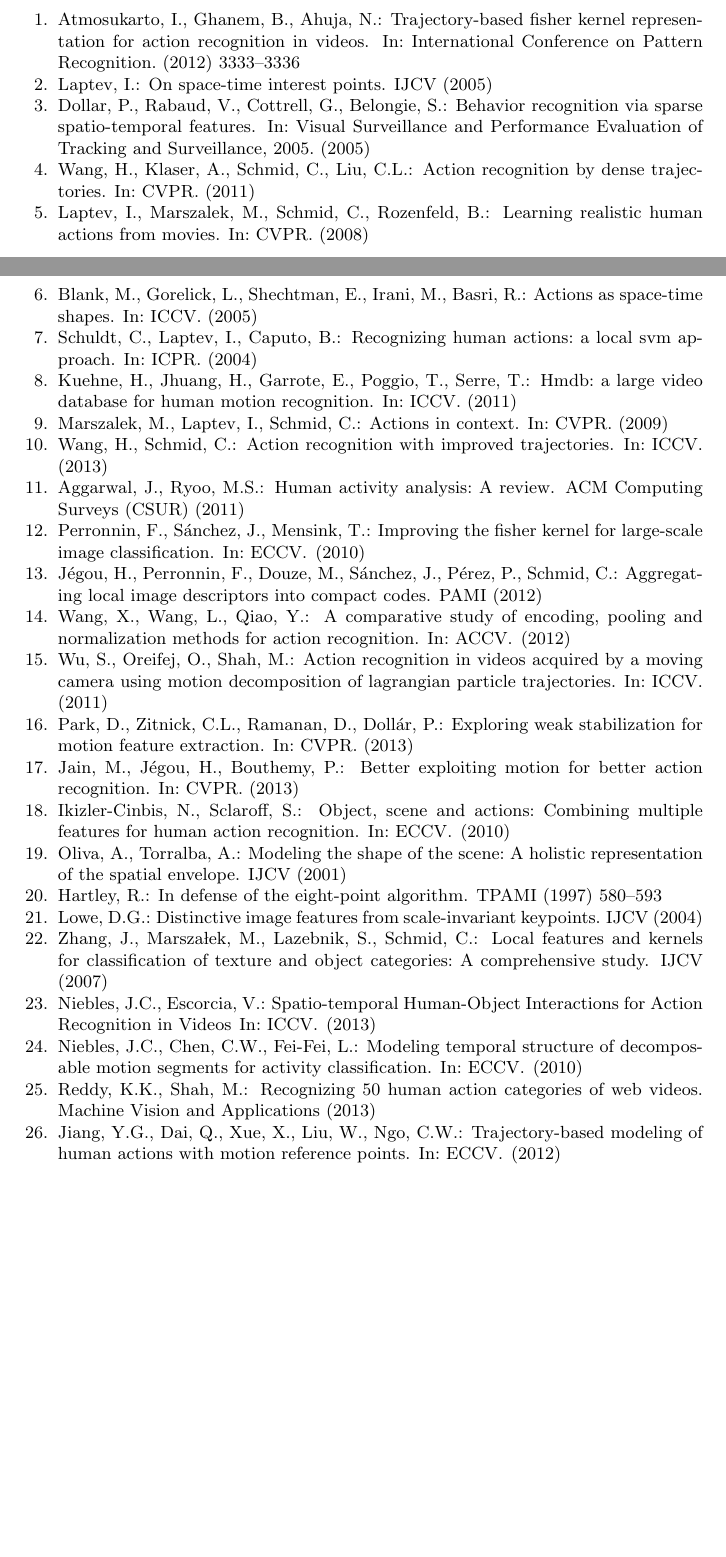
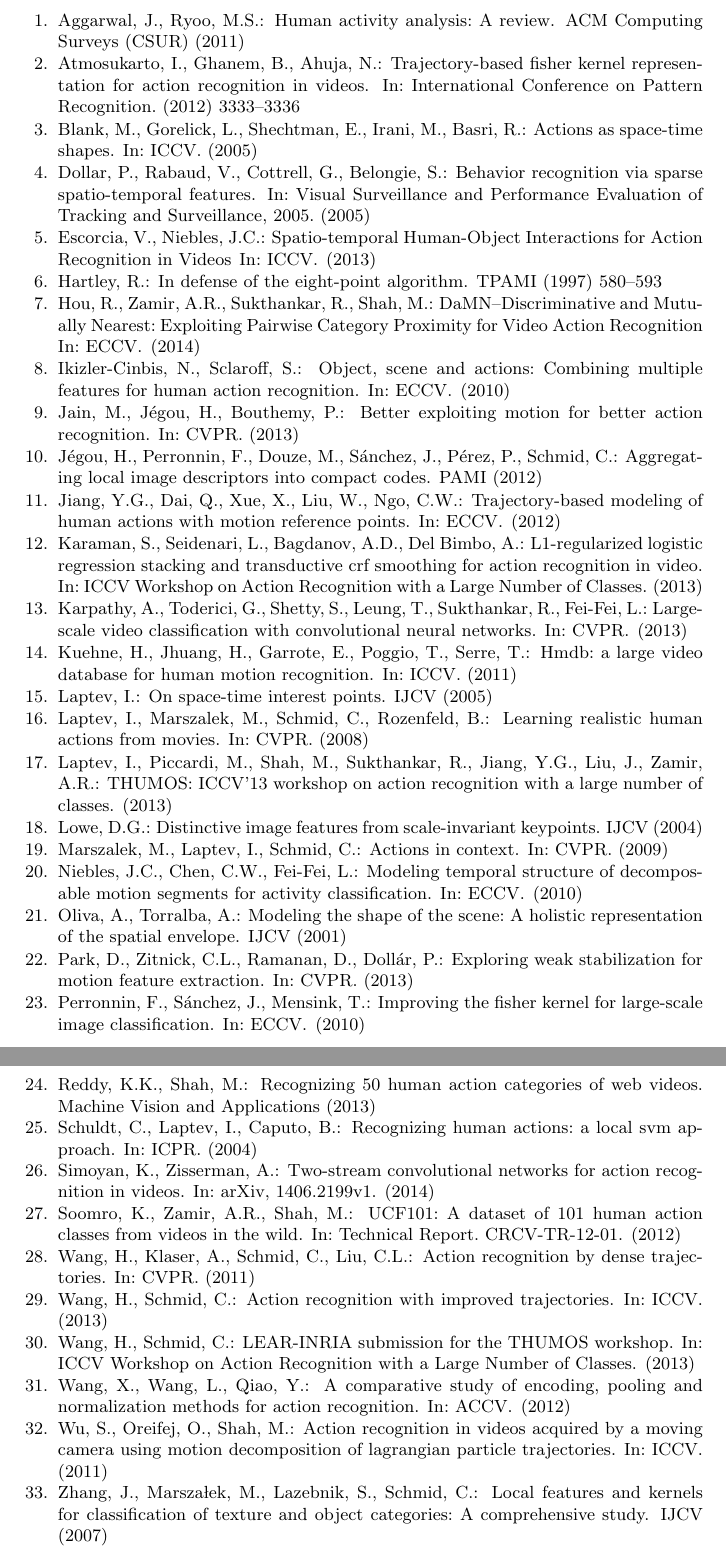
Before and after one commit to cabaf/accv_camera_ready, a LaTeX paper (accv2014finalpaper.tex): two parts of pages 14 and 15 of 15 before the commit and two parts of pages 15 and 16 of 16 after it, joined at a grey line, cut so that both start at the same text, the shorter picture padded with empty space. Compiled offline with pdfLaTeX.

Commit message:
Final edits.

```diff
--- a/accv2014finalpaper.tex
+++ b/accv2014finalpaper.tex
@@ -345,6 +372,12 @@
 \bibliographystyle{splncs}
 
 \begin{thebibliography}{10}
+
+\bibitem{aggarwal2011}
+Aggarwal, J., Ryoo, M.S.:
+\newblock Human activity analysis: A review.
+\newblock ACM Computing Surveys (CSUR) (2011)
+
 \bibitem{GhanemICPR2012}
 Atmosukarto, I., Ghanem, B., Ahuja, N.:
 \newblock Trajectory-based fisher kernel representation for action recognition
@@ -352,10 +385,10 @@
 \newblock In: International Conference on Pattern Recognition. (2012)
   3333--3336
 
-\bibitem{laptev2005}
-Laptev, I.:
-\newblock On space-time interest points.
-\newblock IJCV (2005)
+\bibitem{blank2005}
+Blank, M., Gorelick, L., Shechtman, E., Irani, M., Basri, R.:
+\newblock Actions as space-time shapes.
+\newblock In: ICCV. (2005)
 
 \bibitem{dollar2005}
 Dollar, P., Rabaud, V., Cottrell, G., Belongie, S.:
@@ -363,45 +396,106 @@
 \newblock In: Visual Surveillance and Performance Evaluation of Tracking and
   Surveillance, 2005. (2005)
 
-\bibitem{wang2011}
-Wang, H., Klaser, A., Schmid, C., Liu, C.L.:
-\newblock Action recognition by dense trajectories.
-\newblock In: CVPR. (2011)
+\bibitem{escorcia2013}
+Escorcia, V., Niebles, J.C.:
+\newblock Spatio-temporal Human-Object Interactions for Action Recognition in Videos
+\newblock In: ICCV.
+\newblock (2013)
+
+\bibitem{eightpoint97}
+Hartley, R.:
+\newblock In defense of the eight-point algorithm.
+\newblock TPAMI (1997)  580--593
+
+\bibitem{hou2014}
+Hou, R., Zamir, A.R., Sukthankar, R., Shah, M.:
+\newblock DaMN--Discriminative and Mutually Nearest: Exploiting Pairwise Category Proximity for Video Action Recognition
+\newblock In: ECCV.
+\newblock (2014)
+
+\bibitem{ikizler2010}
+Ikizler-Cinbis, N., Sclaroff, S.:
+\newblock Object, scene and actions: Combining multiple features for human
+  action recognition.
+\newblock In: ECCV.
+\newblock (2010)
+
+\bibitem{jain2013}
+Jain, M., J{\'e}gou, H., Bouthemy, P.:
+\newblock Better exploiting motion for better action recognition.
+\newblock In: CVPR. (2013)
+
+\bibitem{jegou2012}
+J{\'e}gou, H., Perronnin, F., Douze, M., S{\'a}nchez, J., P{\'e}rez, P.,
+  Schmid, C.:
+\newblock Aggregating local image descriptors into compact codes.
+\newblock PAMI (2012)
+
+\bibitem{jiang2012}
+Jiang, Y.G., Dai, Q., Xue, X., Liu, W., Ngo, C.W.:
+\newblock Trajectory-based modeling of human actions with motion reference points.
+\newblock In: ECCV.
+\newblock (2012)
+
+\bibitem{karaman2013}
+Karaman, S., Seidenari, L., Bagdanov, A.D., Del Bimbo, A.:
+\newblock L1-regularized logistic regression stacking and transductive crf smoothing for action recognition in video.
+\newblock In: ICCV Workshop on Action Recognition with a Large Number of Classes.
+\newblock (2013)
+
+\bibitem{karpathy2013}
+Karpathy, A., Toderici, G., Shetty, S., Leung, T., Sukthankar, R., Fei-Fei, L.:
+\newblock Large-scale video classification with convolutional neural networks.
+\newblock In: CVPR.
+\newblock (2013)
+
+\bibitem{kuehne2011}
+Kuehne, H., Jhuang, H., Garrote, E., Poggio, T., Serre, T.:
+\newblock Hmdb: a large video database for human motion recognition.
+\newblock In: ICCV. (2011)
+
+\bibitem{laptev2005}
+Laptev, I.:
+\newblock On space-time interest points.
+\newblock IJCV (2005)
 
 \bibitem{laptev2008}
 Laptev, I., Marszalek, M., Schmid, C., Rozenfeld, B.:
 \newblock Learning realistic human actions from movies.
 \newblock In: CVPR. (2008)
 
-\bibitem{blank2005}
-Blank, M., Gorelick, L., Shechtman, E., Irani, M., Basri, R.:
-\newblock Actions as space-time shapes.
-\newblock In: ICCV. (2005)
+\bibitem{thumos2013}
+Laptev, I., Piccardi, M., Shah, M., Sukthankar, R., Jiang, Y.G., Liu, J., Zamir, A.R.:
+\newblock THUMOS: ICCV'13 workshop on action recognition with a large number of classes.
+\newblock (2013)
 
-\bibitem{schuldt2004}
-Schuldt, C., Laptev, I., Caputo, B.:
-\newblock Recognizing human actions: a local svm approach.
-\newblock In: ICPR. (2004)
-
-\bibitem{kuehne2011}
-Kuehne, H., Jhuang, H., Garrote, E., Poggio, T., Serre, T.:
-\newblock Hmdb: a large video database for human motion recognition.
-\newblock In: ICCV. (2011)
+\bibitem{lowe2004}
+Lowe, D.G.:
+\newblock Distinctive image features from scale-invariant keypoints.
+\newblock IJCV (2004)
 
 \bibitem{marszalek2009}
 Marszalek, M., Laptev, I., Schmid, C.:
 \newblock Actions in context.
 \newblock In: CVPR. (2009)
 
-\bibitem{wang2013}
-Wang, H., Schmid, C.:
-\newblock Action recognition with improved trajectories.
-\newblock In: ICCV. (2013)
+\bibitem{niebles2010}
+Niebles, J.C., Chen, C.W., Fei-Fei, L.:
+\newblock Modeling temporal structure of decomposable motion segments for
+  activity classification.
+\newblock In: ECCV.
+\newblock (2010)
 
-\bibitem{aggarwal2011}
-Aggarwal, J., Ryoo, M.S.:
-\newblock Human activity analysis: A review.
-\newblock ACM Computing Surveys (CSUR) (2011)
+\bibitem{oliva2001}
+Oliva, A., Torralba, A.:
+\newblock Modeling the shape of the scene: A holistic representation of the
+  spatial envelope.
+\newblock IJCV (2001)
+
+\bibitem{park2013}
+Park, D., Zitnick, C.L., Ramanan, D., Doll{\'a}r, P.:
+\newblock Exploring weak stabilization for motion feature extraction.
+\newblock In: CVPR. (2013)
 
 \bibitem{perronnin2010}
 Perronnin, F., S{\'a}nchez, J., Mensink, T.:
@@ -409,11 +503,44 @@
 \newblock In: ECCV.
 \newblock (2010)
 
-\bibitem{jegou2012}
-J{\'e}gou, H., Perronnin, F., Douze, M., S{\'a}nchez, J., P{\'e}rez, P.,
-  Schmid, C.:
-\newblock Aggregating local image descriptors into compact codes.
-\newblock PAMI (2012)
+\bibitem{reddy2013}
+Reddy, K.K., Shah, M.:
+\newblock Recognizing 50 human action categories of web videos.
+\newblock Machine Vision and Applications (2013)
+
+\bibitem{schuldt2004}
+Schuldt, C., Laptev, I., Caputo, B.:
+\newblock Recognizing human actions: a local svm approach.
+\newblock In: ICPR. (2004)
+
+\bibitem{simonyan2014}
+Simoyan, K., Zisserman, A.:
+\newblock Two-stream convolutional networks for action recognition in videos.
+\newblock In: arXiv, 1406.2199v1.
+\newblock (2014)
+
+\bibitem{soomro2012}
+Soomro, K., Zamir, A.R., Shah, M.:
+\newblock UCF101: A dataset of 101 human action classes
+from videos in the wild.
+\newblock In: Technical Report. CRCV-TR-12-01.
+\newblock (2012)
+
+\bibitem{wang2011}
+Wang, H., Klaser, A., Schmid, C., Liu, C.L.:
+\newblock Action recognition by dense trajectories.
+\newblock In: CVPR. (2011)
+
+\bibitem{wang2013}
+Wang, H., Schmid, C.:
+\newblock Action recognition with improved trajectories.
+\newblock In: ICCV. (2013)
+
+\bibitem{wang_thumos}
+Wang, H., Schmid, C.:
+\newblock LEAR-INRIA submission for the THUMOS workshop.
+\newblock In: ICCV Workshop on Action Recognition with a Large Number of Classes.
+\newblock (2013)
 
 \bibitem{xwang2013}
 Wang, X., Wang, L., Qiao, Y.:
@@ -428,69 +555,11 @@
   decomposition of lagrangian particle trajectories.
 \newblock In: ICCV. (2011)
 
-\bibitem{park2013}
-Park, D., Zitnick, C.L., Ramanan, D., Doll{\'a}r, P.:
-\newblock Exploring weak stabilization for motion feature extraction.
-\newblock In: CVPR. (2013)
-
-\bibitem{jain2013}
-Jain, M., J{\'e}gou, H., Bouthemy, P.:
-\newblock Better exploiting motion for better action recognition.
-\newblock In: CVPR. (2013)
-
-\bibitem{ikizler2010}
-Ikizler-Cinbis, N., Sclaroff, S.:
-\newblock Object, scene and actions: Combining multiple features for human
-  action recognition.
-\newblock In: ECCV.
-\newblock (2010)
-
-\bibitem{oliva2001}
-Oliva, A., Torralba, A.:
-\newblock Modeling the shape of the scene: A holistic representation of the
-  spatial envelope.
-\newblock IJCV (2001)
-
-\bibitem{eightpoint97}
-Hartley, R.:
-\newblock In defense of the eight-point algorithm.
-\newblock TPAMI (1997)  580--593
-
-\bibitem{lowe2004}
-Lowe, D.G.:
-\newblock Distinctive image features from scale-invariant keypoints.
-\newblock IJCV (2004)
-
 \bibitem{zhang2007}
 Zhang, J., Marsza{\l}ek, M., Lazebnik, S., Schmid, C.:
 \newblock Local features and kernels for classification of texture and object
   categories: A comprehensive study.
 \newblock IJCV (2007)
-
-\bibitem{escorcia2013}
-Niebles, J.C., Escorcia, V.:
-\newblock Spatio-temporal Human-Object Interactions for Action Recognition in Videos
-\newblock In: ICCV.
-\newblock (2013)
-
-\bibitem{niebles2010}
-Niebles, J.C., Chen, C.W., Fei-Fei, L.:
-\newblock Modeling temporal structure of decomposable motion segments for
-  activity classification.
-\newblock In: ECCV.
-\newblock (2010)
-
-\bibitem{reddy2013}
-Reddy, K.K., Shah, M.:
-\newblock Recognizing 50 human action categories of web videos.
-\newblock Machine Vision and Applications (2013)
-
-\bibitem{jiang2012}
-Jiang, Y.G., Dai, Q., Xue, X., Liu, W., Ngo, C.W.:
-\newblock Trajectory-based modeling of human actions with motion reference
-  points.
-\newblock In: ECCV.
-\newblock (2012)
 
 \end{thebibliography}
 
```
Also changed, not shown: accv2014finalpaper.tex (41 more changed lines), 4 other files.
